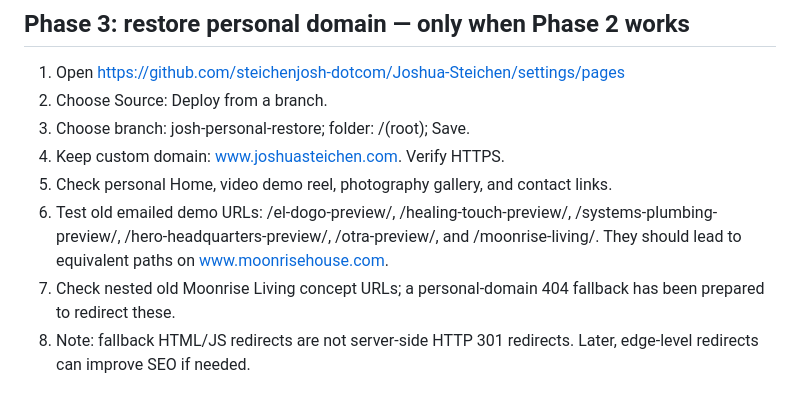
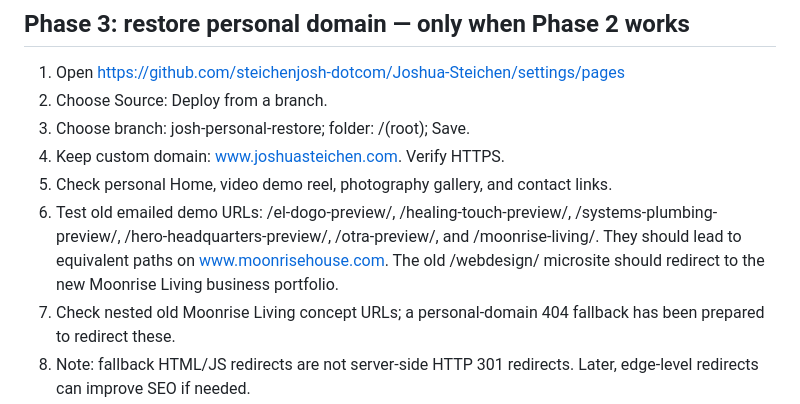
Before and after one commit to steichenjosh-dotcom/Joshua-Steichen, a Markdown page: MIGRATION-CHECKLIST.md, the part around the change. GitHub-like rendering.

Commit message:
Document old personal webdesign microsite redirect during domain migration

```diff
--- a/MIGRATION-CHECKLIST.md
+++ b/MIGRATION-CHECKLIST.md
@@ -29,7 +29,7 @@ Prepared October 23, 2026. This file is a checklist, **not confirmation that dom
 3. Choose branch: josh-personal-restore; folder: /(root); Save.
 4. Keep custom domain: www.joshuasteichen.com. Verify HTTPS.
 5. Check personal Home, video demo reel, photography gallery, and contact links.
-6. Test old emailed demo URLs: /el-dogo-preview/, /healing-touch-preview/, /systems-plumbing-preview/, /hero-headquarters-preview/, /otra-preview/, and /moonrise-living/. They should lead to equivalent paths on www.moonrisehouse.com.
+6. Test old emailed demo URLs: /el-dogo-preview/, /healing-touch-preview/, /systems-plumbing-preview/, /hero-headquarters-preview/, /otra-preview/, and /moonrise-living/. They should lead to equivalent paths on www.moonrisehouse.com. The old /webdesign/ microsite should redirect to the new Moonrise Living business portfolio.
 7. Check nested old Moonrise Living concept URLs; a personal-domain 404 fallback has been prepared to redirect these.
 8. Note: fallback HTML/JS redirects are not server-side HTTP 301 redirects. Later, edge-level redirects can improve SEO if needed.
 
```
